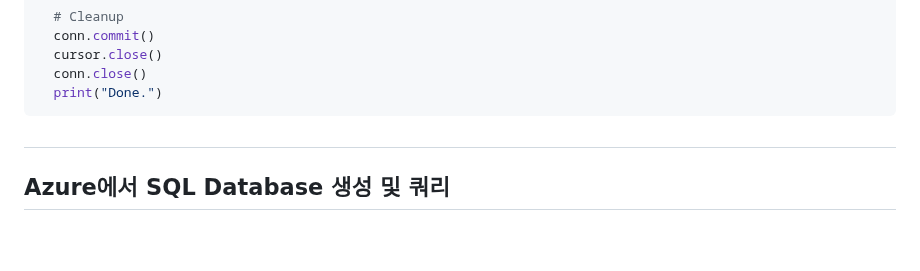
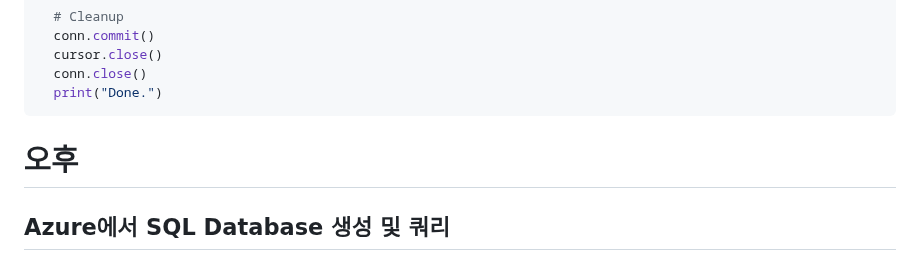
Before and after one commit to parkie0517/SKT-FLYAI-Archiving, a Markdown page: Week_06/Day4/README.md, the part around the change. Rendered like a GitHub page; blank space fills up the shorter version.

````diff
--- a/Week_06/Day4/README.md
+++ b/Week_06/Day4/README.md
@@ -185,7 +185,7 @@ else:
   print("Done.")
 ```
 
-#
+# 오후
 
 ## ****Azure에서 SQL Database 생성 및 쿼리****
 
````
